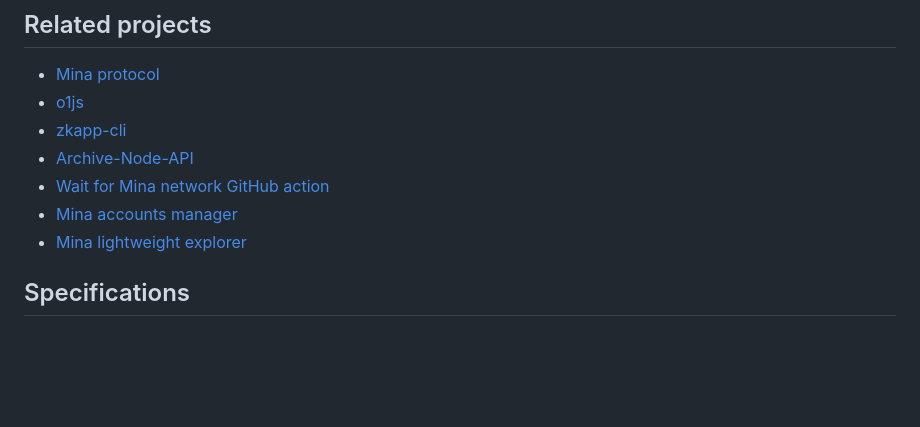
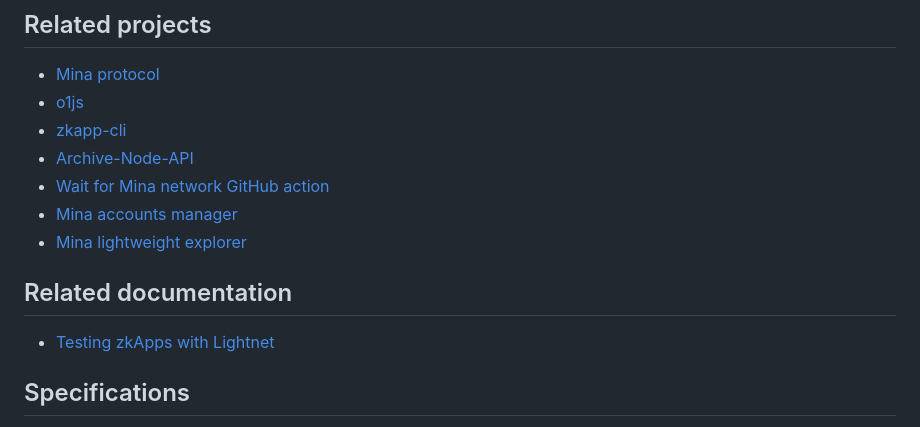
Before and after one commit to o1-labs/mina-lightnet-docker, a Markdown page: DockerHub.md, the part around the change. Drawn GitHub-style; blank space fills up the shorter version.

Commit message:
DockerHub readme update.

```diff
--- a/DockerHub.md
+++ b/DockerHub.md
@@ -15,6 +15,10 @@ Each Docker image is packaged with the genesis ledger configuration with more th
 - [Wait for Mina network GitHub action](https://github.com/o1-labs/wait-for-mina-network-action)
 - [Mina accounts manager](https://github.com/shimkiv/mina-accounts-manager)
 - [Mina lightweight explorer](https://github.com/o1-labs/mina-lightweight-explorer)
+
+## Related documentation
+
+- [Testing zkApps with Lightnet](https://docs.minaprotocol.com/zkapps/testing-zkapps-lightnet)
 
 ## Specifications
 
```
